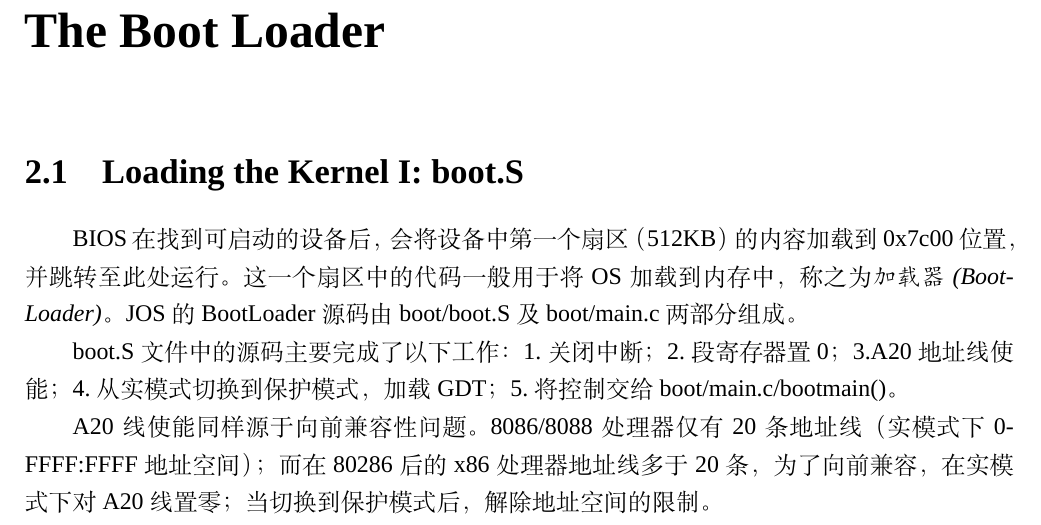
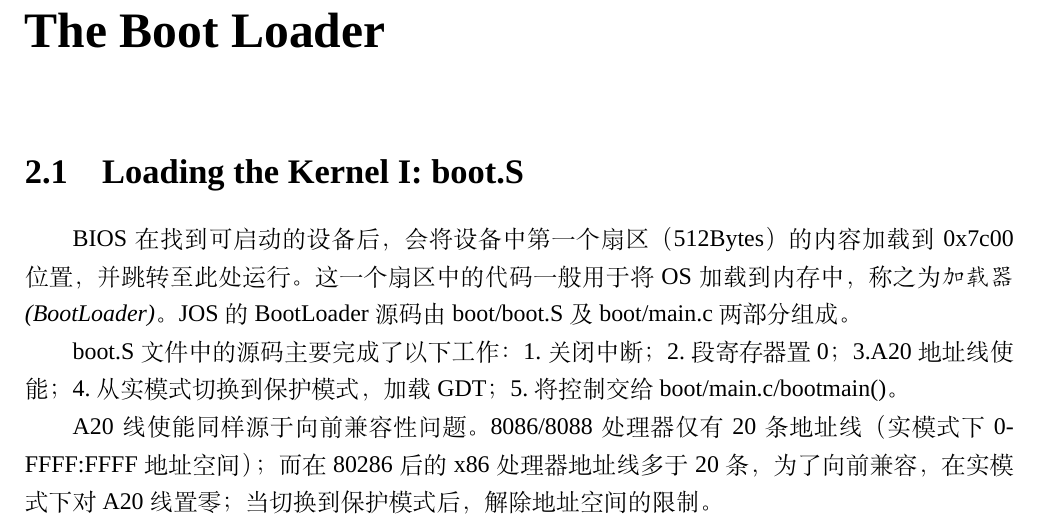
Before and after one commit to Bocabbage/MIT-6.828, a LaTeX document (latex/Lab1.tex): part of page 7 of 24, cut so that both start at the same text. Compiled offline with XeLaTeX; a missing font is replaced by an installed copy or a similar font.

Commit message:
Update Lab1Notes: about boot-sector size.

```diff
--- a/latex/Lab1.tex
+++ b/latex/Lab1.tex
@@ -222,7 +222,7 @@ BIOS系统按照一定顺序从硬盘或USB存储设备/网络上寻找操作系
 
 \chapter[\Large The Boot Loader]{The Boot Loader}
 \section[\large Loading the Kernel I: boot.S]{Loading the Kernel I: boot.S}
-BIOS在找到可启动的设备后，会将设备中第一个扇区（512KB）的内容加载到 0x7c00 位置，
+BIOS在找到可启动的设备后，会将设备中第一个扇区（512Bytes）的内容加载到 0x7c00 位置，
 并跳转至此处运行。这一个扇区中的代码一般用于将OS加载到内存中，称之为\textsl{加载器(BootLoader)}。
 JOS的BootLoader源码由 boot/boot.S 及 boot/main.c 两部分组成。 \par
 
```
Also changed, not shown: Lab1.pdf, 2 other files.
